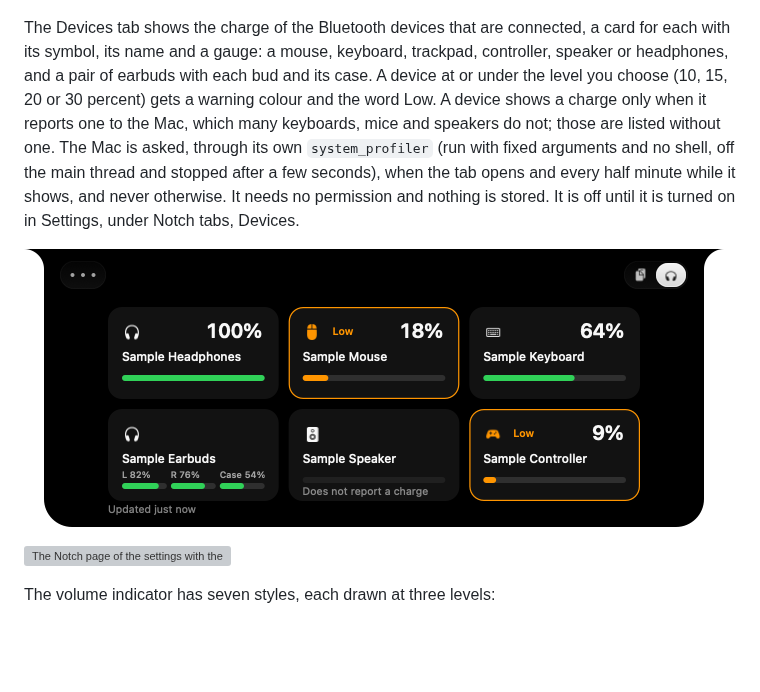
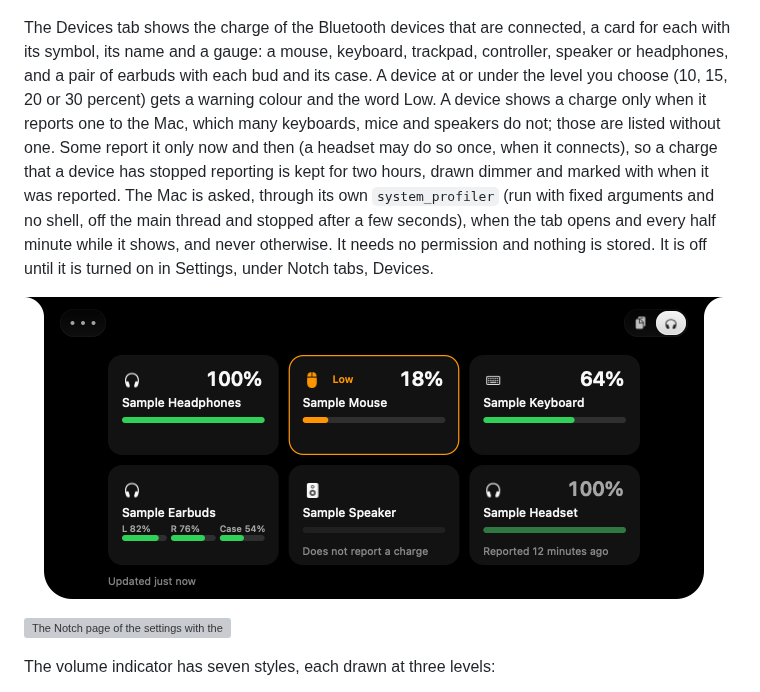
Before and after one commit to eliasbui/figghost, a Markdown page: README.md, the part around the change. Drawn GitHub-style; pictures changed too: docs/images/notch-devices.png; blank space fills up the shorter version; grey boxes are pictures that could not be loaded.

```diff
--- a/README.md
+++ b/README.md
@@ -123,7 +123,7 @@ The Day progress tab shows how much of the day has gone, as a large percentage a
 
 ![The Day progress tab of the notch](docs/images/notch-dayprogress.png)
 
-The Devices tab shows the charge of the Bluetooth devices that are connected, a card for each with its symbol, its name and a gauge: a mouse, keyboard, trackpad, controller, speaker or headphones, and a pair of earbuds with each bud and its case. A device at or under the level you choose (10, 15, 20 or 30 percent) gets a warning colour and the word Low. A device shows a charge only when it reports one to the Mac, which many keyboards, mice and speakers do not; those are listed without one. The Mac is asked, through its own `system_profiler` (run with fixed arguments and no shell, off the main thread and stopped after a few seconds), when the tab opens and every half minute while it shows, and never otherwise. It needs no permission and nothing is stored. It is off until it is turned on in Settings, under Notch tabs, Devices.
+The Devices tab shows the charge of the Bluetooth devices that are connected, a card for each with its symbol, its name and a gauge: a mouse, keyboard, trackpad, controller, speaker or headphones, and a pair of earbuds with each bud and its case. A device at or under the level you choose (10, 15, 20 or 30 percent) gets a warning colour and the word Low. A device shows a charge only when it reports one to the Mac, which many keyboards, mice and speakers do not; those are listed without one. Some report it only now and then (a headset may do so once, when it connects), so a charge that a device has stopped reporting is kept for two hours, drawn dimmer and marked with when it was reported. The Mac is asked, through its own `system_profiler` (run with fixed arguments and no shell, off the main thread and stopped after a few seconds), when the tab opens and every half minute while it shows, and never otherwise. It needs no permission and nothing is stored. It is off until it is turned on in Settings, under Notch tabs, Devices.
 
 ![The Devices tab of the notch](docs/images/notch-devices.png)
 
```
Also changed, not shown: docs/configuration.md (+1 -1 lines), docs/verification.md (+2 -2 lines), 5 other files.
